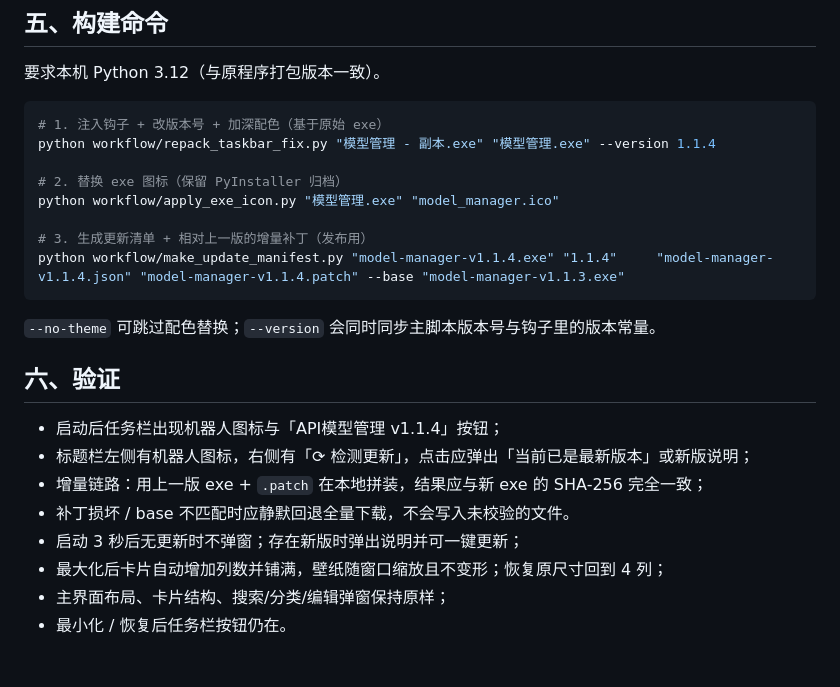
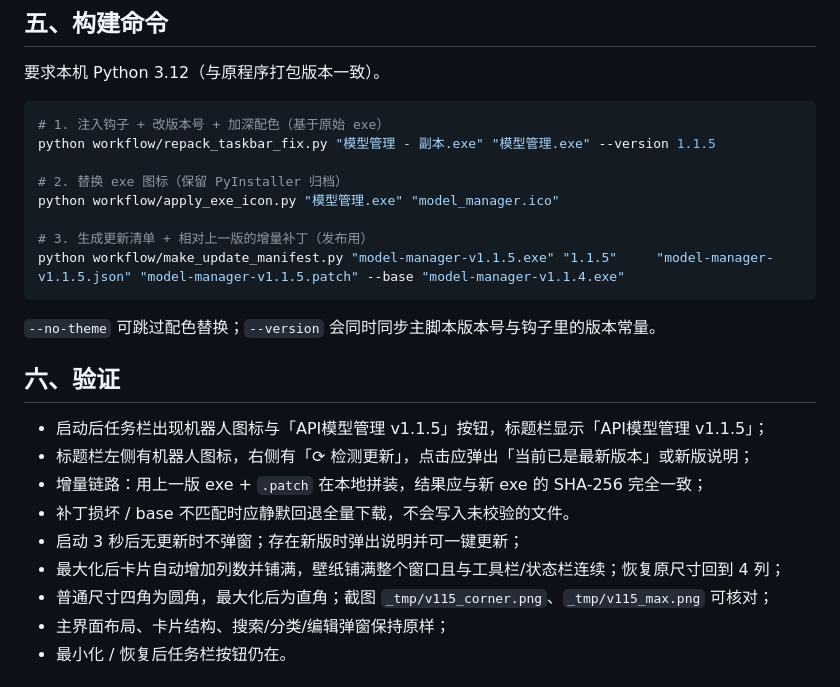
Before and after one commit to wenming758/model-manager, a Markdown page: workflow/README.md, the part around one of its changes. Drawn GitHub-style.

````diff
--- a/workflow/README.md
+++ b/workflow/README.md
@@ -96,25 +115,26 @@
 
 ```bash
 # 1. 注入钩子 + 改版本号 + 加深配色（基于原始 exe）
-python workflow/repack_taskbar_fix.py "模型管理 - 副本.exe" "模型管理.exe" --version 1.1.4
+python workflow/repack_taskbar_fix.py "模型管理 - 副本.exe" "模型管理.exe" --version 1.1.5
 
 # 2. 替换 exe 图标（保留 PyInstaller 归档）
 python workflow/apply_exe_icon.py "模型管理.exe" "model_manager.ico"
 
 # 3. 生成更新清单 + 相对上一版的增量补丁（发布用）
-python workflow/make_update_manifest.py "model-manager-v1.1.4.exe" "1.1.4"     "model-manager-v1.1.4.json" "model-manager-v1.1.4.patch" --base "model-manager-v1.1.3.exe"
+python workflow/make_update_manifest.py "model-manager-v1.1.5.exe" "1.1.5"     "model-manager-v1.1.5.json" "model-manager-v1.1.5.patch" --base "model-manager-v1.1.4.exe"
 ```
 
 `--no-theme` 可跳过配色替换；`--version` 会同时同步主脚本版本号与钩子里的版本常量。
 
 ## 六、验证
 
-- 启动后任务栏出现机器人图标与「API模型管理 v1.1.4」按钮；
+- 启动后任务栏出现机器人图标与「API模型管理 v1.1.5」按钮，标题栏显示「API模型管理 v1.1.5」；
 - 标题栏左侧有机器人图标，右侧有「⟳ 检测更新」，点击应弹出「当前已是最新版本」或新版说明；
 - 增量链路：用上一版 exe + `.patch` 在本地拼装，结果应与新 exe 的 SHA-256 完全一致；
 - 补丁损坏 / base 不匹配时应静默回退全量下载，不会写入未校验的文件。
 - 启动 3 秒后无更新时不弹窗；存在新版时弹出说明并可一键更新；
-- 最大化后卡片自动增加列数并铺满，壁纸随窗口缩放且不变形；恢复原尺寸回到 4 列；
+- 最大化后卡片自动增加列数并铺满，壁纸铺满整个窗口且与工具栏/状态栏连续；恢复原尺寸回到 4 列；
+- 普通尺寸四角为圆角，最大化后为直角；截图 `_tmp/v115_corner.png`、`_tmp/v115_max.png` 可核对；
 - 主界面布局、卡片结构、搜索/分类/编辑弹窗保持原样；
 - 最小化 / 恢复后任务栏按钮仍在。
 
````
Also changed, not shown: other parts of workflow/README.md (+20 -1 lines), README.md (+12 -12 lines), docs/screenshot-main.png, workflow/assets/background.png, 2 other files.
